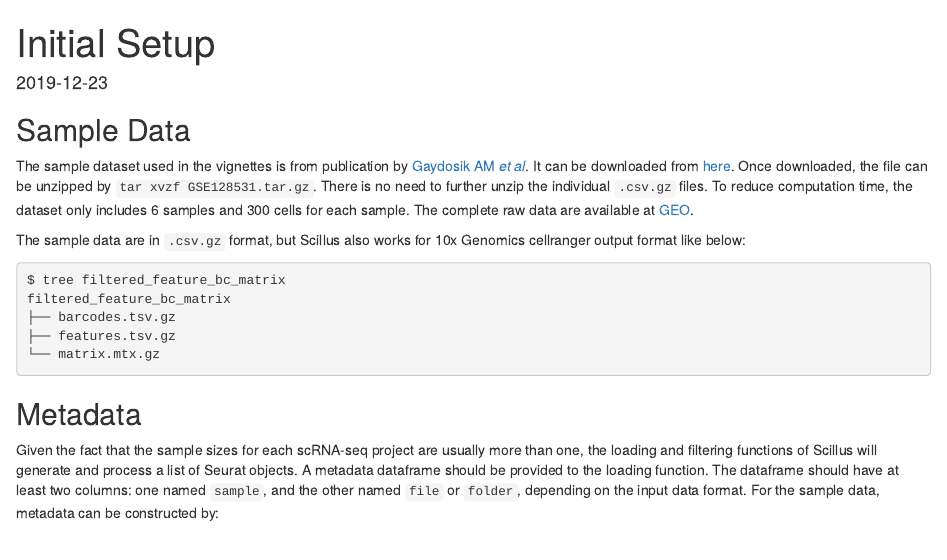
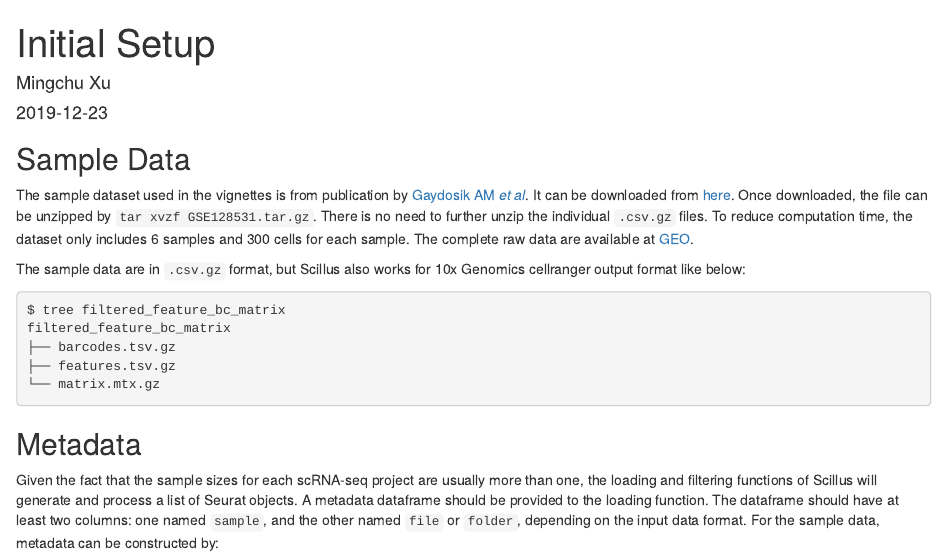
Before and after one commit to xmc811/Scillus-documentation, an R Markdown document (static/vignettes/configuration.Rmd): the page in a window 1100 px wide, from its top. The pictures show the output file static/vignettes/configuration.html that the author committed with the source, opened offline.

Commit message:
add author information

```diff
--- a/static/vignettes/configuration.Rmd
+++ b/static/vignettes/configuration.Rmd
@@ -1,6 +1,7 @@
 ---
 draft: no
 title: Initial Setup
+author: Mingchu Xu
 date: '2019-12-23'
 ---
 
```
Also changed, not shown: static/vignettes/installation.Rmd (+1 -0 lines), static/vignettes/configuration.html, static/vignettes/installation.html, 4 other files.
